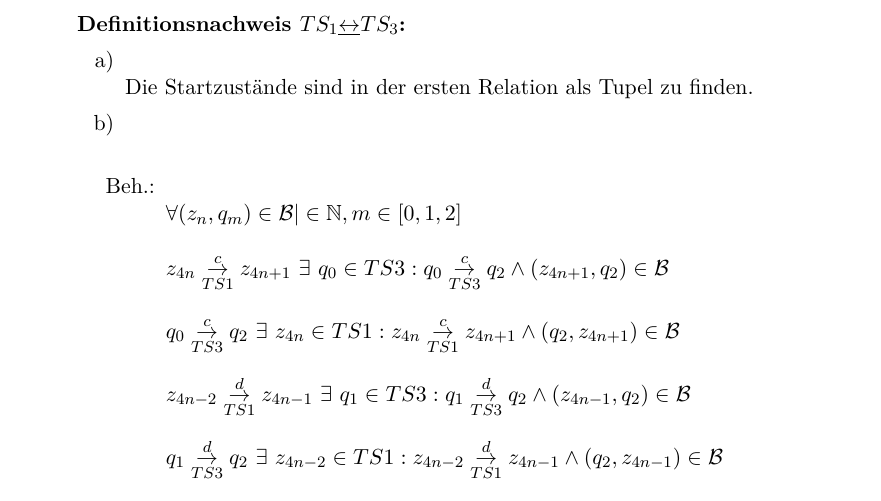
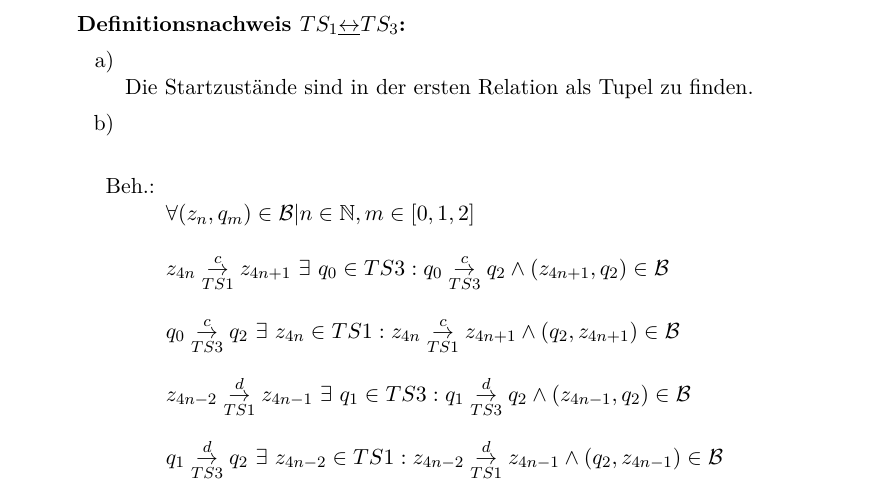
Before and after one commit to Arnatar/Uni, a LaTeX document (FGI2/Abgabe 03/FGI 03.tex): part of page 3 of 5, cut so that both start at the same text. Compiled offline with LaTeX, dvips and Ghostscript.

Commit message:
kurzfristige Ausmerzung von Tippfehlern

```diff
--- a/FGI2/Abgabe 03/FGI 03.tex
+++ b/FGI2/Abgabe 03/FGI 03.tex
@@ -160,7 +160,7 @@
 	    	\item[b)]\quad \\
             \begin{enumerate}
 				\item[Beh.:]\quad \\
-                \(\forall (z_n,q_m)\in \mathcal{B} |\in \mathbb{N}, m\in[0,1,2] \)\\ \\
+                \(\forall (z_n,q_m)\in \mathcal{B} |n\in \mathbb{N}, m\in[0,1,2] \)\\ \\
 					\(z_{4n}\overset{c}{\underset{TS1}{\rightarrow}}z_{4n+1}\ \exists\ q_0 \in
 					TS3:q_0\overset{c}{\underset{TS3}{\rightarrow}}q_2 \land (z_{4n+1},q_2)\in \mathcal{B}\) \\
 
```
Also changed, not shown: FGI2/Abgabe 03/FGI 03.pdf.
